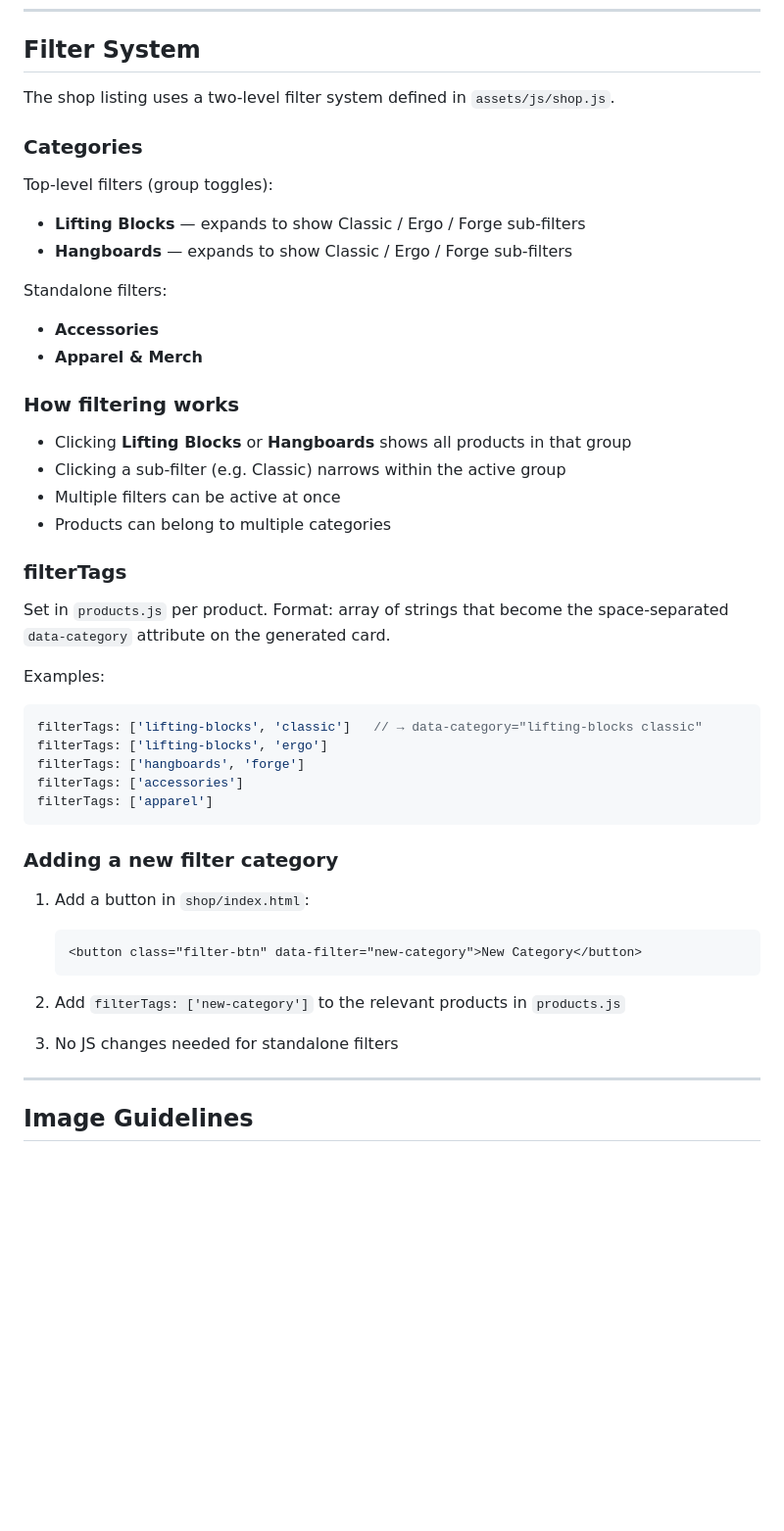
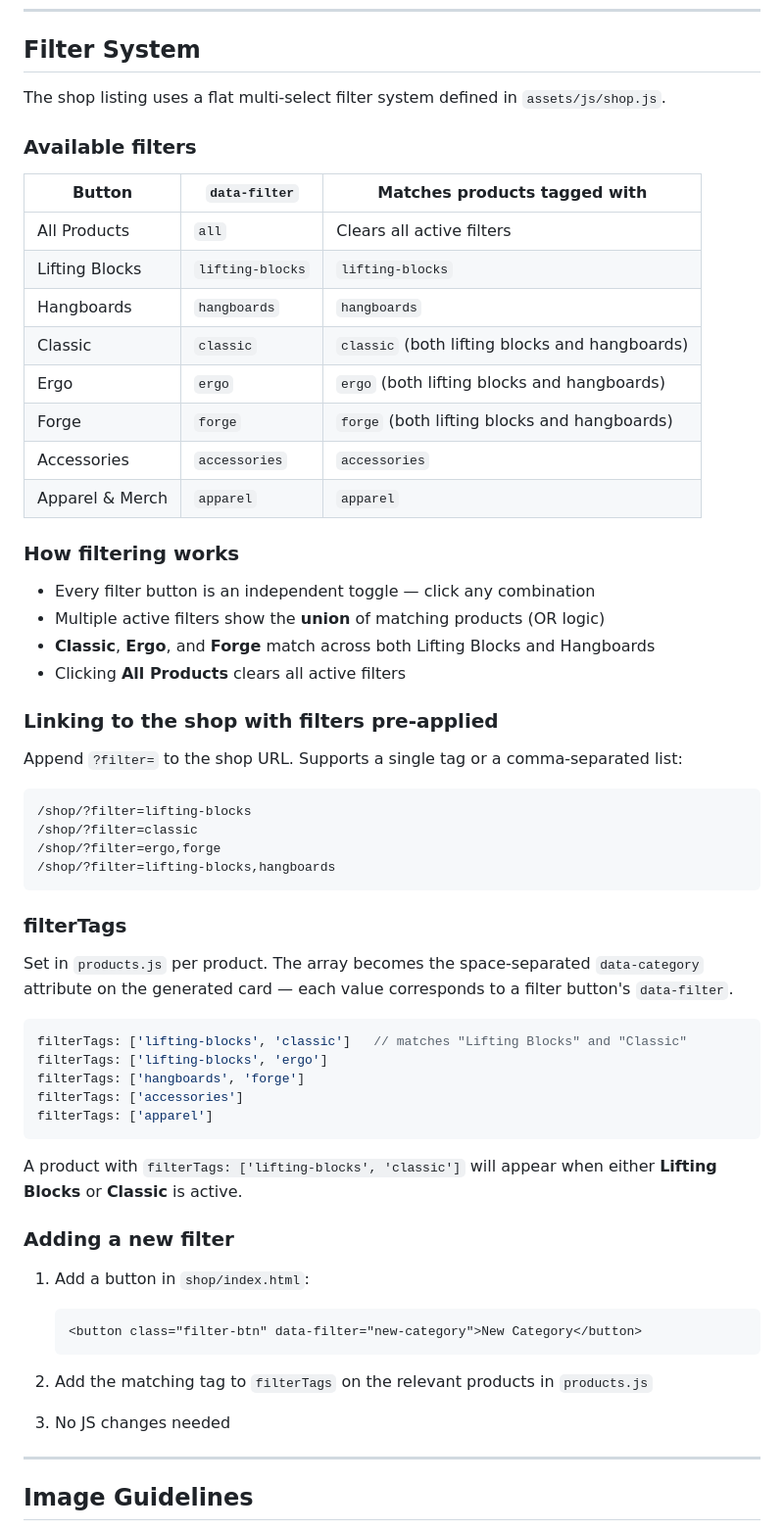
Before and after one commit to elias-abril-f/asturclimbingtech-website, a Markdown page: SHOP_GUIDE.md, the part around the change. Shown at 98% size. Drawn GitHub-style; blank space fills up the shorter version.

Commit message:
Update docs: flat multi-select filter system and URL filter params
Co-Authored-By: Claude Sonnet 4.6 <noreply@anthropic.com>

````diff
--- a/SHOP_GUIDE.md
+++ b/SHOP_GUIDE.md
@@ -175,42 +175,54 @@ That's it — the full page (gallery, overview, features, specs, related product
 
 ## Filter System
 
-The shop listing uses a two-level filter system defined in `assets/js/shop.js`.
+The shop listing uses a flat multi-select filter system defined in `assets/js/shop.js`.
 
-### Categories
+### Available filters
 
-Top-level filters (group toggles):
-
-- **Lifting Blocks** — expands to show Classic / Ergo / Forge sub-filters
-- **Hangboards** — expands to show Classic / Ergo / Forge sub-filters
-
-Standalone filters:
-
-- **Accessories**
-- **Apparel & Merch**
+| Button | `data-filter` | Matches products tagged with |
+|---|---|---|
+| All Products | `all` | Clears all active filters |
+| Lifting Blocks | `lifting-blocks` | `lifting-blocks` |
+| Hangboards | `hangboards` | `hangboards` |
+| Classic | `classic` | `classic` (both lifting blocks and hangboards) |
+| Ergo | `ergo` | `ergo` (both lifting blocks and hangboards) |
+| Forge | `forge` | `forge` (both lifting blocks and hangboards) |
+| Accessories | `accessories` | `accessories` |
+| Apparel & Merch | `apparel` | `apparel` |
 
 ### How filtering works
 
-- Clicking **Lifting Blocks** or **Hangboards** shows all products in that group
-- Clicking a sub-filter (e.g. Classic) narrows within the active group
-- Multiple filters can be active at once
-- Products can belong to multiple categories
+- Every filter button is an independent toggle — click any combination
+- Multiple active filters show the **union** of matching products (OR logic)
+- **Classic**, **Ergo**, and **Forge** match across both Lifting Blocks and Hangboards
+- Clicking **All Products** clears all active filters
+
+### Linking to the shop with filters pre-applied
+
+Append `?filter=` to the shop URL. Supports a single tag or a comma-separated list:
+
+```text
+/shop/?filter=lifting-blocks
+/shop/?filter=classic
+/shop/?filter=ergo,forge
+/shop/?filter=lifting-blocks,hangboards
+```
 
 ### filterTags
 
-Set in `products.js` per product. Format: array of strings that become the space-separated `data-category` attribute on the generated card.
-
-Examples:
+Set in `products.js` per product. The array becomes the space-separated `data-category` attribute on the generated card — each value corresponds to a filter button's `data-filter`.
 
 ```js
-filterTags: ['lifting-blocks', 'classic']   // → data-category="lifting-blocks classic"
+filterTags: ['lifting-blocks', 'classic']   // matches "Lifting Blocks" and "Classic"
 filterTags: ['lifting-blocks', 'ergo']
 filterTags: ['hangboards', 'forge']
 filterTags: ['accessories']
 filterTags: ['apparel']
 ```
 
-### Adding a new filter category
+A product with `filterTags: ['lifting-blocks', 'classic']` will appear when either **Lifting Blocks** or **Classic** is active.
+
+### Adding a new filter
 
 1. Add a button in `shop/index.html`:
 
@@ -218,8 +230,8 @@ filterTags: ['apparel']
    <button class="filter-btn" data-filter="new-category">New Category</button>
    ```
 
-2. Add `filterTags: ['new-category']` to the relevant products in `products.js`
-3. No JS changes needed for standalone filters
+2. Add the matching tag to `filterTags` on the relevant products in `products.js`
+3. No JS changes needed
 
 ---
 
````
